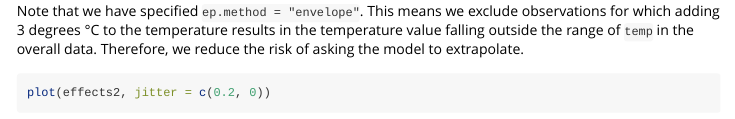
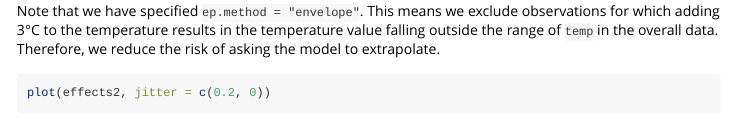
Before and after one commit to holgstr/fmeffects, an R Markdown document (vignettes/fme.Rmd): the page in a window 1100 px wide, from 2420 px down. Rendered offline with R 4.5, knitr and Pandoc, with nearby package versions; some code elsewhere in the file could not run offline.

Commit message:
updates vignette

````diff
--- a/vignettes/fme.Rmd
+++ b/vignettes/fme.Rmd
@@ -114,7 +114,7 @@ effects2 = fme(model = forest,
                ep.method = "envelope")
 ```
 
-Note that we have specified `ep.method = "envelope"`. This means we exclude observations for which adding 3 degrees °C to the temperature results in the temperature value falling outside the range of `temp` in the overall data. Therefore, we reduce the risk of asking the model to extrapolate.
+Note that we have specified `ep.method = "envelope"`. This means we exclude observations for which adding 3°C to the temperature results in the temperature value falling outside the range of `temp` in the overall data. Therefore, we reduce the risk of asking the model to extrapolate.
 
 ```{r, warning=FALSE}
 plot(effects2, jitter = c(0.2, 0))
````
Also changed, not shown: vignettes/fme.Rmd (2 more changed lines).
